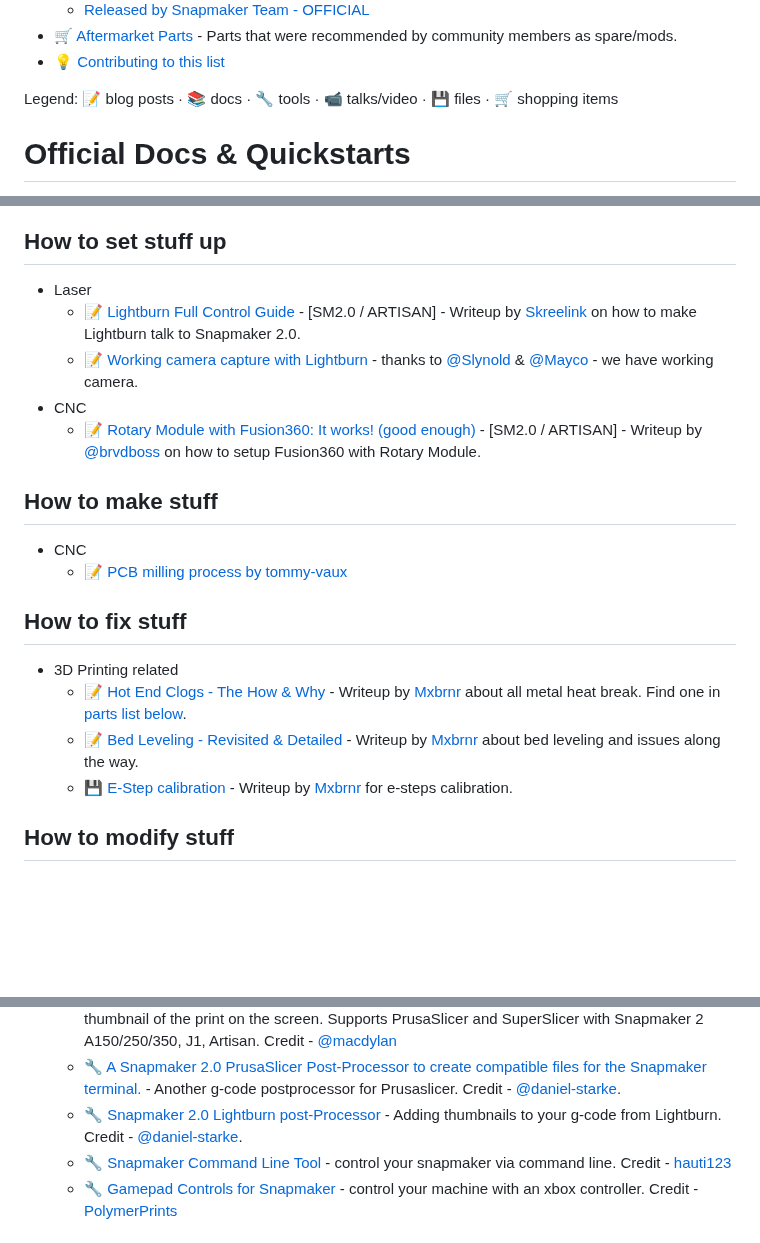
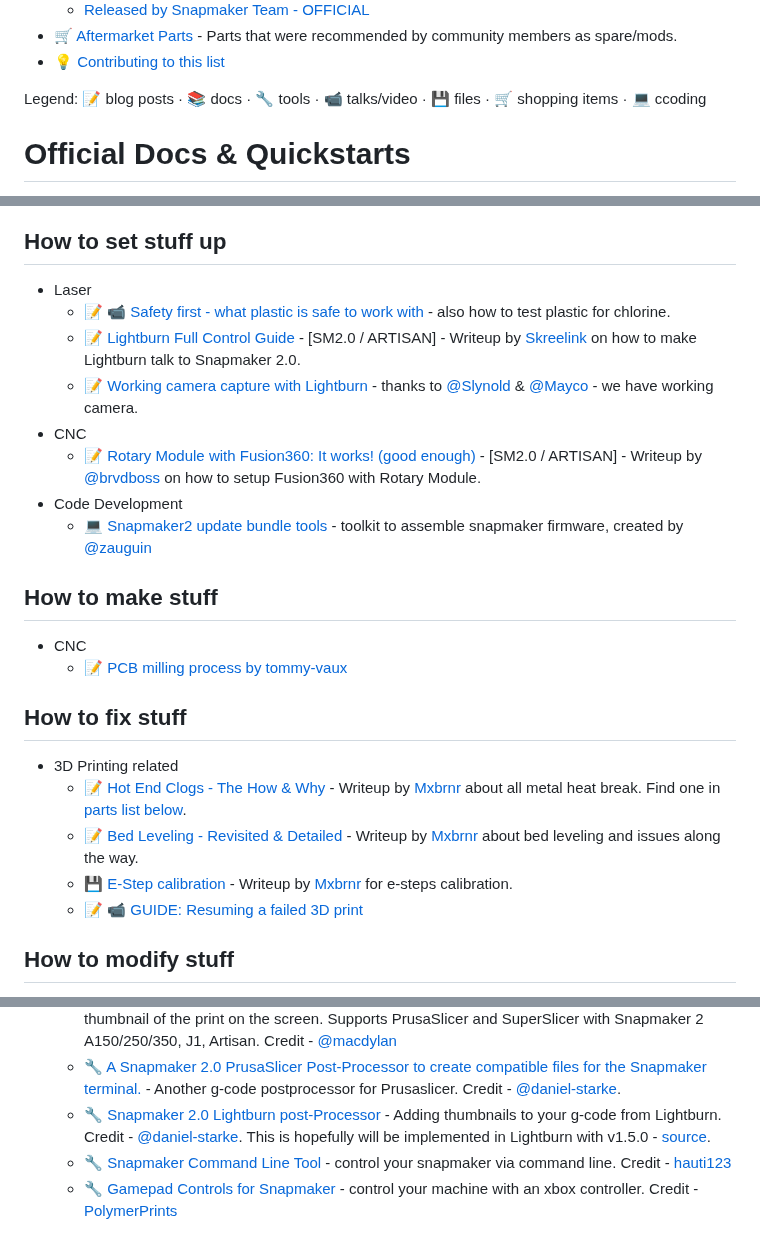
Before and after one commit to shurushetr/awesome-snapmaker, a Markdown page: readme.md, 3 parts joined by grey strips. Rendered like a GitHub page; blank space fills up the shorter version.

Commit message:
More links and minor prettyfing

```diff
--- a/readme.md
+++ b/readme.md
@@ -53,7 +53,7 @@ Youc could also seek help from like-minded within [official communities](#offici
 - 🛒 [Aftermarket Parts](#aftermarket-parts) -  Parts that were recommended by community members as spare/mods.
 - 💡 [Contributing to this list](#contributing)
 
-Legend: 📝 blog posts · 📚 docs · 🔧 tools · 📹 talks/video · 💾 files · 🛒 shopping items
+Legend: 📝 blog posts · 📚 docs · 🔧 tools · 📹 talks/video · 💾 files · 🛒 shopping items · 💻 ccoding
 <!-- CONTENT -->
 
 # Official Docs & Quickstarts
@@ -90,10 +90,14 @@ Legend: 📝 blog posts · 📚 docs · 🔧 tools · 📹 talks/video · 💾 f
 
 ## How to set stuff up
 - Laser
+  - 📝 📹 [Safety first - what plastic is safe to work with](https://laserengravingtips.com/what-plastics-are-safe-to-laser-cut/) - also how to test plastic for chlorine.
   - 📝 [Lightburn Full Control Guide](https://forum.snapmaker.com/t/full-lightburn-control-guide/27638) - [SM2.0 / ARTISAN] - Writeup by [Skreelink](https://forum.snapmaker.com/u/Skreelink) on how to make Lightburn talk to Snapmaker 2.0.
   - 📝 [Working camera capture with Lightburn](https://forum.snapmaker.com/t/working-camera-capture-with-lightburn/28397) - thanks to [@Slynold](https://forum.snapmaker.com/u/Slynold) & [@Mayco](https://forum.snapmaker.com/u/mayco) - we have working camera.
 - CNC
   - 📝 [Rotary Module with Fusion360: It works! (good enough)](https://forum.snapmaker.com/t/rotary-module-with-fusion360-it-works-good-enough/24367) - [SM2.0 / ARTISAN] - Writeup by [@brvdboss](https://forum.snapmaker.com/u/brvdboss) on how to setup Fusion360 with Rotary Module.
+- Code Development
+  - 💻 [Snapmaker2 update bundle tools](https://github.com/zauguin/SnapmakerUpdate) - toolkit to assemble snapmaker firmware, created by [@zauguin](https://github.com/zauguin)
+
 ## How to make stuff
 - CNC
     - 📝 [PCB milling process by tommy-vaux](https://github.com/tommy-vaux/Snapmaker_2_PCB_Milling_Process)
@@ -101,8 +105,9 @@ Legend: 📝 blog posts · 📚 docs · 🔧 tools · 📹 talks/video · 💾 f
 ## How to fix stuff
 - 3D Printing related
   - 📝 [Hot End Clogs - The How & Why](https://forum.snapmaker.com/t/hot-end-clogs-the-how-why/30376) - Writeup by [Mxbrnr](https://forum.snapmaker.com/u/Mxbrnr) about all metal heat break. Find one in [parts list below](#aftermarket-parts).
-   - 📝 [Bed Leveling - Revisited & Detailed](https://forum.snapmaker.com/t/bed-leveling-revisited-detailed/30508) - Writeup by [Mxbrnr](https://forum.snapmaker.com/u/Mxbrnr) about bed leveling and issues along the way.
+  - 📝 [Bed Leveling - Revisited & Detailed](https://forum.snapmaker.com/t/bed-leveling-revisited-detailed/30508) - Writeup by [Mxbrnr](https://forum.snapmaker.com/u/Mxbrnr) about bed leveling and issues along the way.
   - 💾 [E-Step calibration](/files/pdf/e-step_calibration.pdf) - Writeup by [Mxbrnr](https://forum.snapmaker.com/u/Mxbrnr) for e-steps calibration.
+  - 📝 📹 [GUIDE: Resuming a failed 3D print](https://www.cnckitchen.com/blog/guide-resuming-a-failed-3d-print)
 ## How to modify stuff
 - Overall Platform related
   - 💾 [Take a look at 3d Models from this list](#handy-files--models) - they have some mods modeled on them.
@@ -140,7 +146,7 @@ Legend: 📝 blog posts · 📚 docs · 🔧 tools · 📹 talks/video · 💾 f
   - 🔧 [SM2Uploader](https://github.com/macdylan/sm2uploader) [WIN/NIX/MAC] - A command-line tool for send the G-code file to Snapmaker Printers via WiFi connection. Supports Cura/PrusaSlicer/SuperSlicer/ideaMaker with Snapmaker 2 A150/250/350, J1, Artisan. Credit - [@macdylan](https://github.com/macdylan). And [here is how to set it up](https://forum.snapmaker.com/t/great-sharing-prusaslicer-profiles-by-dylan-and-mcgybeer/28796/133?u=nweolu).
   - 🔧 [Snapmaker2Slic3rPostProcessor](https://github.com/macdylan/Snapmaker2Slic3rPostProcessor) [WIN/NIX/MAC] - A Snapmaker G-Code Post Processor for PrusaSlicer and SuperSlicer to create compatible files for Snapmaker Touchscreen. Like thumbnail of the print on the screen. Supports PrusaSlicer and SuperSlicer with Snapmaker 2 A150/250/350, J1, Artisan. Credit - [@macdylan](https://github.com/macdylan)
    - 🔧 [A Snapmaker 2.0 PrusaSlicer Post-Processor to create compatible files for the Snapmaker terminal.](https://github.com/daniel-starke/sm2pspp) - Another g-code postprocessor for Prusaslicer. Credit - [@daniel-starke](https://github.com/daniel-starke).
-   - 🔧 [Snapmaker 2.0 Lightburn post-Processor](https://github.com/daniel-starke/sm2lbpp) - Adding thumbnails to your g-code from Lightburn. Credit - [@daniel-starke](https://github.com/daniel-starke).
+   - 🔧 [Snapmaker 2.0 Lightburn post-Processor](https://github.com/daniel-starke/sm2lbpp) - Adding thumbnails to your g-code from Lightburn. Credit - [@daniel-starke](https://github.com/daniel-starke). This is hopefully will be implemented in Lightburn with v1.5.0 - [source](https://forum.snapmaker.com/t/lightburn-post-processor/31433/8).
    - 🔧 [Snapmaker Command Line Tool](https://github.com/hauti123/Snapmaker) - control your snapmaker via command line. Credit - [hauti123](https://github.com/hauti123)
    - 🔧 [Gamepad Controls for Snapmaker](https://github.com/PolymerPrints/snapmaker-gamepad-control) - control your machine with an xbox controller. Credit - [PolymerPrints](https://github.com/PolymerPrints)
 
```
Also changed, not shown: other parts of readme.md (+3 -1 lines).
